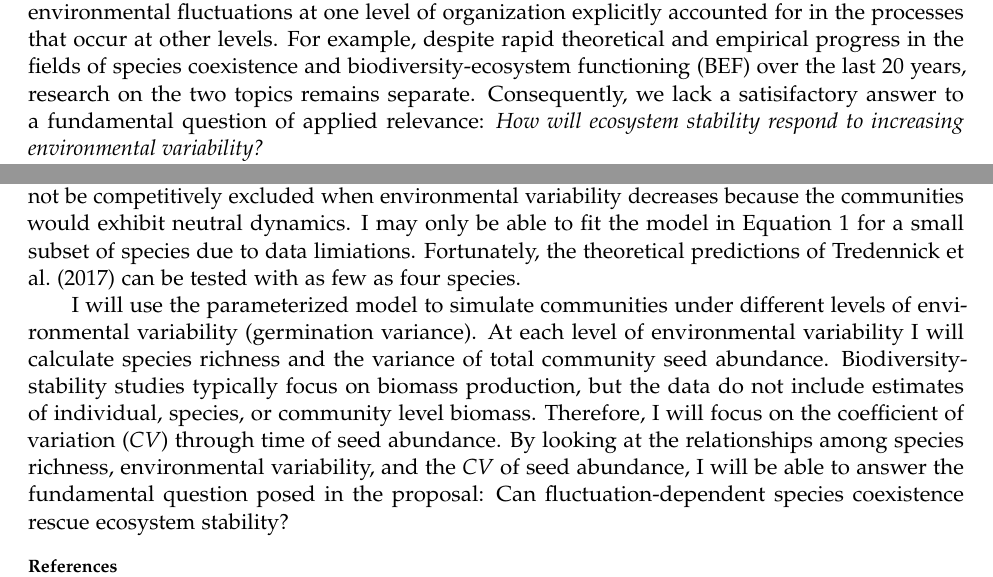
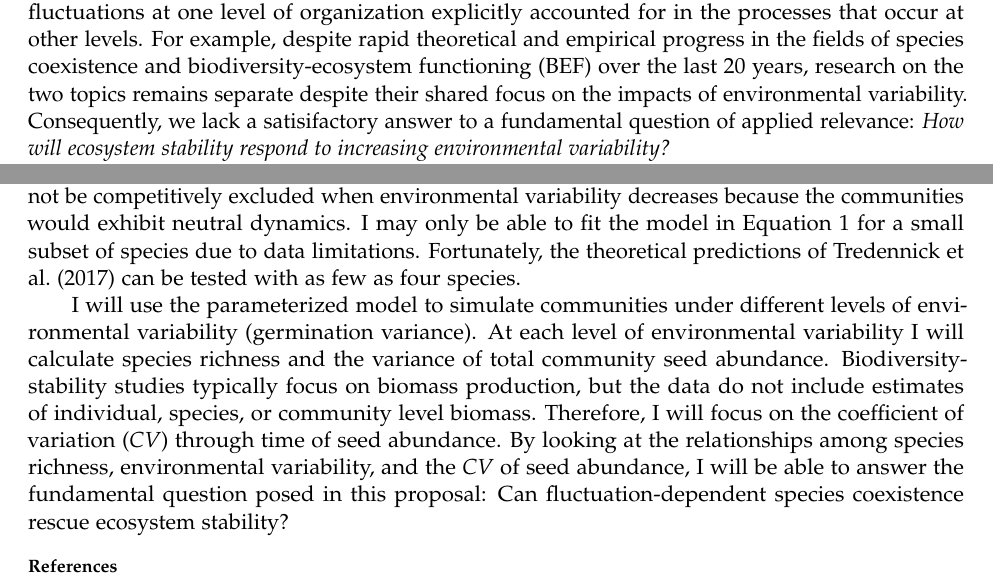
Before and after one commit to atredennick/cbp_proposal, an R Markdown document (docs/cbp_proposal.Rmd): two parts of pages 1 and 2 of 2, joined at a grey line, cut so that both start at the same text. Rendered offline with R 4.5, knitr and Pandoc, then LaTeX, with nearby package versions; a font, style sheet, LaTeX package, included part or bibliography that could not be used is replaced or left out.

Commit message:
trivia; sent to Jenny

```diff
--- a/docs/cbp_proposal.Rmd
+++ b/docs/cbp_proposal.Rmd
@@ -41,7 +41,7 @@ urlcolor: black
 Temporal environmental variation permeates through all levels of ecological systems.
 It can drive the evolution of traits and species, determine the viability of populations, allow species to coexist, and impact the stability of ecosystem functioning.
 Yet, rarely are the impacts of environmental fluctuations at one level of organization explicitly accounted for in the processes that occur at other levels.
-For example, despite rapid theoretical and empirical progress in the fields of species coexistence and biodiversity-ecosystem functioning (BEF) over the last 20 years, research on the two topics remains separate.
+For example, despite rapid theoretical and empirical progress in the fields of species coexistence and biodiversity-ecosystem functioning (BEF) over the last 20 years, research on the two topics remains separate despite their shared focus on the impacts of environmental variability.
 Consequently, we lack a satisifactory answer to a fundamental question of applied relevance: \emph{How will ecosystem stability respond to increasing environmental variability?}
 
 Environmental variability is forecast to increase because of global climate change, and an intuitive prediction is that ecosystem functioning will become less stable as a result.
@@ -81,14 +81,14 @@ I will parameterize the model in Equation 1 using long-term data from a winter a
 Past modeling efforts with these data have included estimates of intraspecific competition (Gremer & Venable 2014), but interspecific competition has not been estimated.
 Therefore, I will constrain the modeling effort to species that commonly co-occur in a sufficient number of plots and years to use natural variability among the plots to estimate interspecific competition.
 Without the effects of interspecific competition, species would not be competitively excluded when environmental variability decreases because the communities would exhibit neutral dynamics.
-I may only be able to fit the model in Equation 1 for a small subset of species due to data limiations.
+I may only be able to fit the model in Equation 1 for a small subset of species due to data limitations.
 Fortunately, the theoretical predictions of Tredennick et al. (2017) can be tested with as few as four species.
 
 I will use the parameterized model to simulate communities under different levels of environmental variability (germination variance).
 At each level of environmental variability I will calculate species richness and the variance of total community seed abundance.
 Biodiversity-stability studies typically focus on biomass production, but the data do not include estimates of individual, species, or community level biomass.
 Therefore, I will focus on the coefficient of variation (*CV*) through time of seed abundance.
-By looking at the relationships among species richness, environmental variability, and the *CV* of seed abundance, I will be able to answer the fundamental question posed in the proposal: Can fluctuation-dependent species coexistence rescue ecosystem stability?
+By looking at the relationships among species richness, environmental variability, and the *CV* of seed abundance, I will be able to answer the fundamental question posed in this proposal: Can fluctuation-dependent species coexistence rescue ecosystem stability?
 
 \vspace{1em}
 \footnotesize
```
Also changed, not shown: docs/cbp_proposal.Rmd (2 more changed lines), 1 other file.
